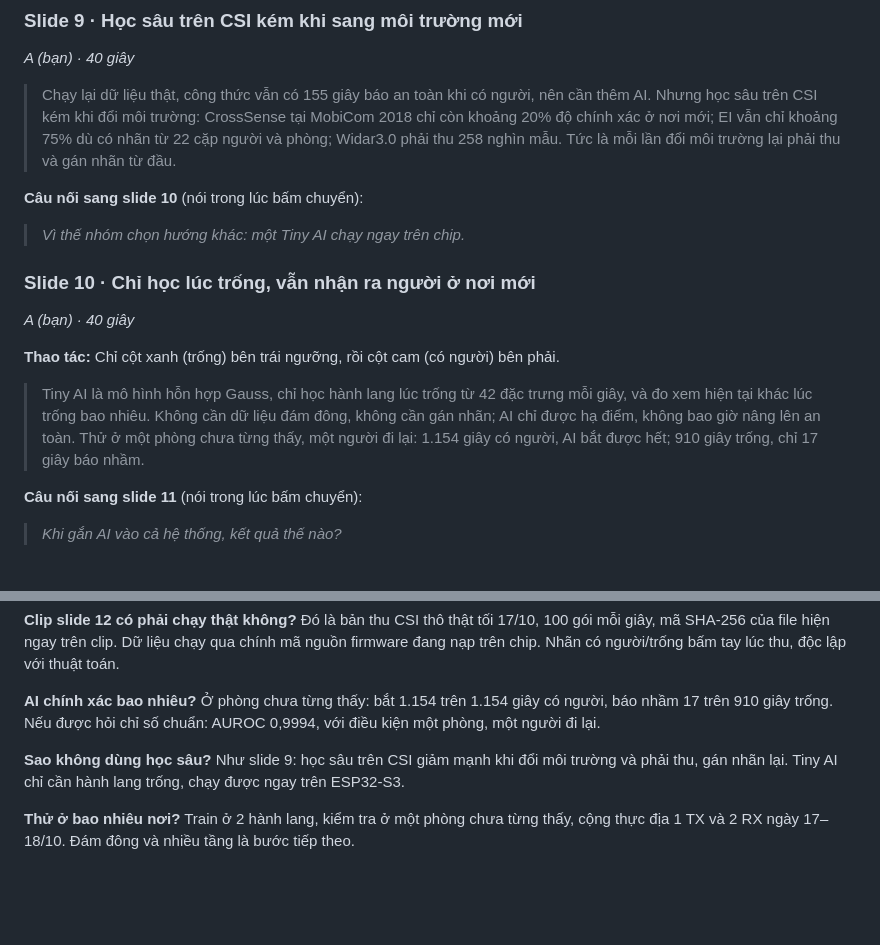
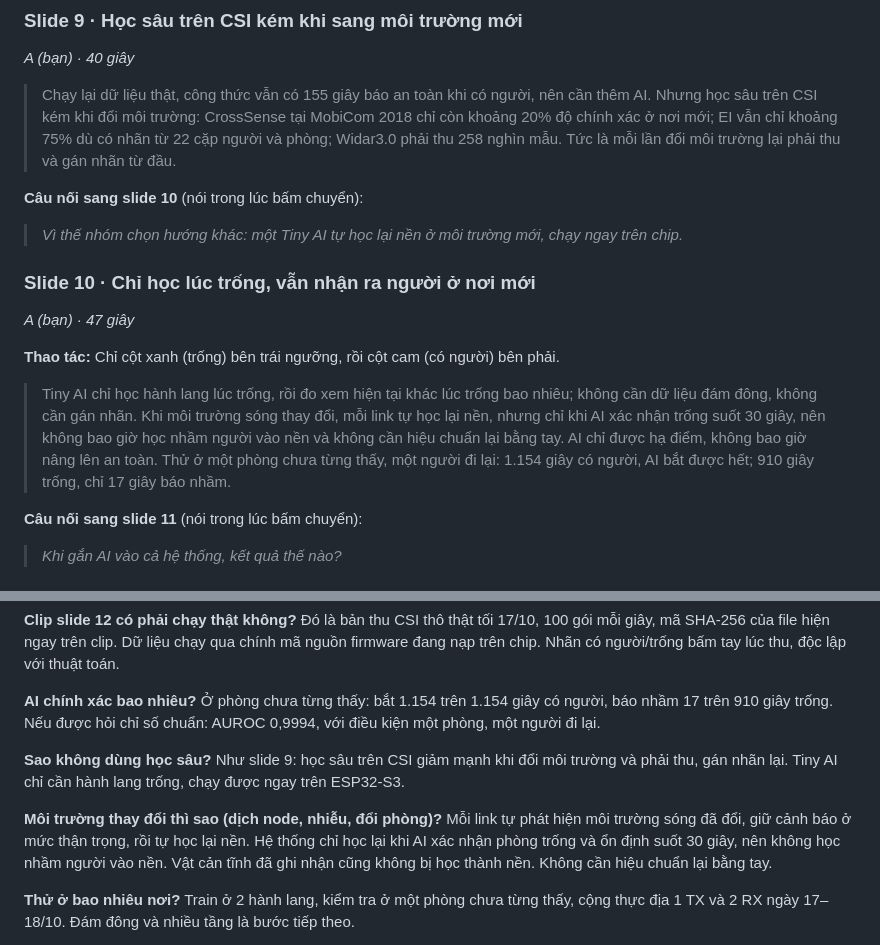
Before and after one commit to phamtridung10112005-stack/WiEvac_Final, a Markdown page: KICH_BAN_THUYET_TRINH.md, 2 parts joined by grey strips. Drawn GitHub-style; blank space fills up the shorter version.

```diff
--- a/KICH_BAN_THUYET_TRINH.md
+++ b/KICH_BAN_THUYET_TRINH.md
@@ -133,15 +133,15 @@ Chậm quá 20 giây ở một mốc thì áp dụng ngay mục "Nếu bị ch
 
 **Câu nối sang slide 10** (nói trong lúc bấm chuyển):
 
-> *Vì thế nhóm chọn hướng khác: một Tiny AI chạy ngay trên chip.*
+> *Vì thế nhóm chọn hướng khác: một Tiny AI tự học lại nền ở môi trường mới, chạy ngay trên chip.*
 
 ### Slide 10 · Chỉ học lúc trống, vẫn nhận ra người ở nơi mới
 
-*A (bạn) · 40 giây*
+*A (bạn) · 47 giây*
 
 **Thao tác:** Chỉ cột xanh (trống) bên trái ngưỡng, rồi cột cam (có người) bên phải.
 
-> Tiny AI là mô hình hỗn hợp Gauss, chỉ học hành lang lúc trống từ 42 đặc trưng mỗi giây, và đo xem hiện tại khác lúc trống bao nhiêu. Không cần dữ liệu đám đông, không cần gán nhãn; AI chỉ được hạ điểm, không bao giờ nâng lên an toàn. Thử ở một phòng chưa từng thấy, một người đi lại: 1.154 giây có người, AI bắt được hết; 910 giây trống, chỉ 17 giây báo nhầm.
+> Tiny AI chỉ học hành lang lúc trống, rồi đo xem hiện tại khác lúc trống bao nhiêu; không cần dữ liệu đám đông, không cần gán nhãn. Khi môi trường sóng thay đổi, mỗi link tự học lại nền, nhưng chỉ khi AI xác nhận trống suốt 30 giây, nên không bao giờ học nhầm người vào nền và không cần hiệu chuẩn lại bằng tay. AI chỉ được hạ điểm, không bao giờ nâng lên an toàn. Thử ở một phòng chưa từng thấy, một người đi lại: 1.154 giây có người, AI bắt được hết; 910 giây trống, chỉ 17 giây báo nhầm.
 
 **Câu nối sang slide 11** (nói trong lúc bấm chuyển):
 
@@ -237,6 +237,9 @@ Người đứng chắn đúng đường truyền giữa hai node, và AI chắc
 **Sao không dùng học sâu?**
 Như slide 9: học sâu trên CSI giảm mạnh khi đổi môi trường và phải thu, gán nhãn lại. Tiny AI chỉ cần hành lang trống, chạy được ngay trên ESP32-S3.
 
+**Môi trường thay đổi thì sao (dịch node, nhiễu, đổi phòng)?**
+Mỗi link tự phát hiện môi trường sóng đã đổi, giữ cảnh báo ở mức thận trọng, rồi tự học lại nền. Hệ thống chỉ học lại khi AI xác nhận phòng trống và ổn định suốt 30 giây, nên không học nhầm người vào nền. Vật cản tĩnh đã ghi nhận cũng không bị học thành nền. Không cần hiệu chuẩn lại bằng tay.
+
 **Thử ở bao nhiêu nơi?**
 Train ở 2 hành lang, kiểm tra ở một phòng chưa từng thấy, cộng thực địa 1 TX và 2 RX ngày 17–18/10. Đám đông và nhiều tầng là bước tiếp theo.
 
```
Also changed, not shown: other parts of KICH_BAN_THUYET_TRINH.md (+9 -9 lines).
